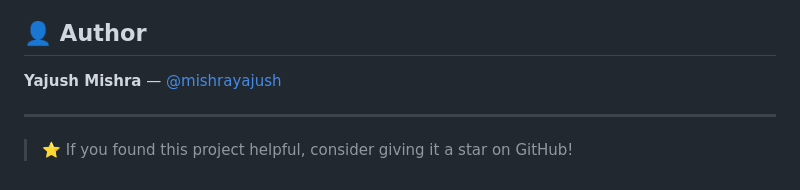
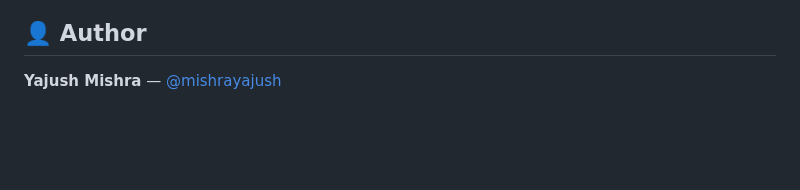
Before and after one commit to mishrayajush/AI-Job-Recommendation-Skill-Gap-System, a Markdown page: README.md, the part around the change. Drawn GitHub-style; blank space fills up the shorter version.

```diff
--- a/README.md
+++ b/README.md
@@ -159,7 +159,3 @@ The master dataset of 600 job listings scraped equally from LinkedIn, Indeed, an
 ## 👤 Author
 
 **Yajush Mishra** — [@mishrayajush](https://github.com/mishrayajush)
-
----
-
-> ⭐ If you found this project helpful, consider giving it a star on GitHub!
```
